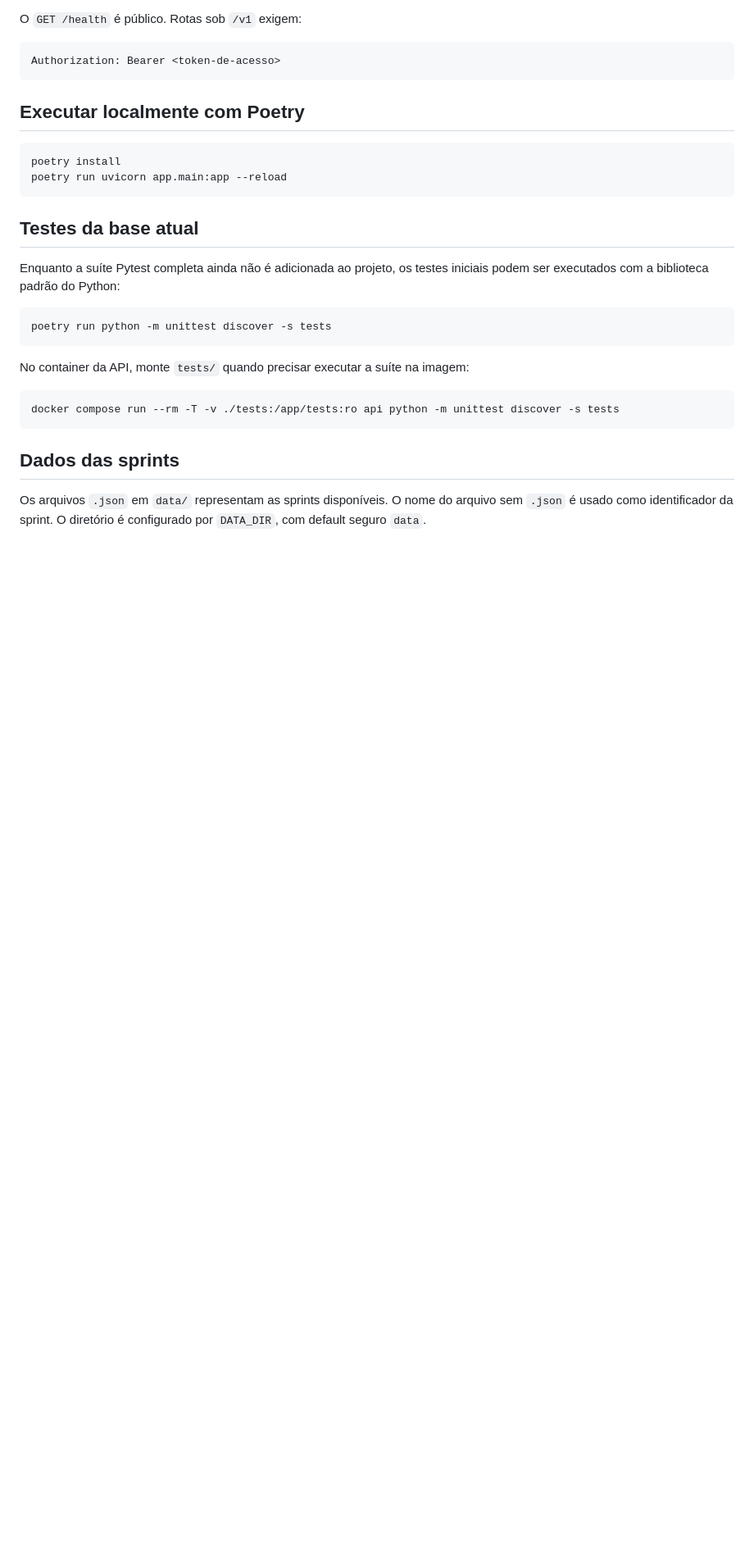
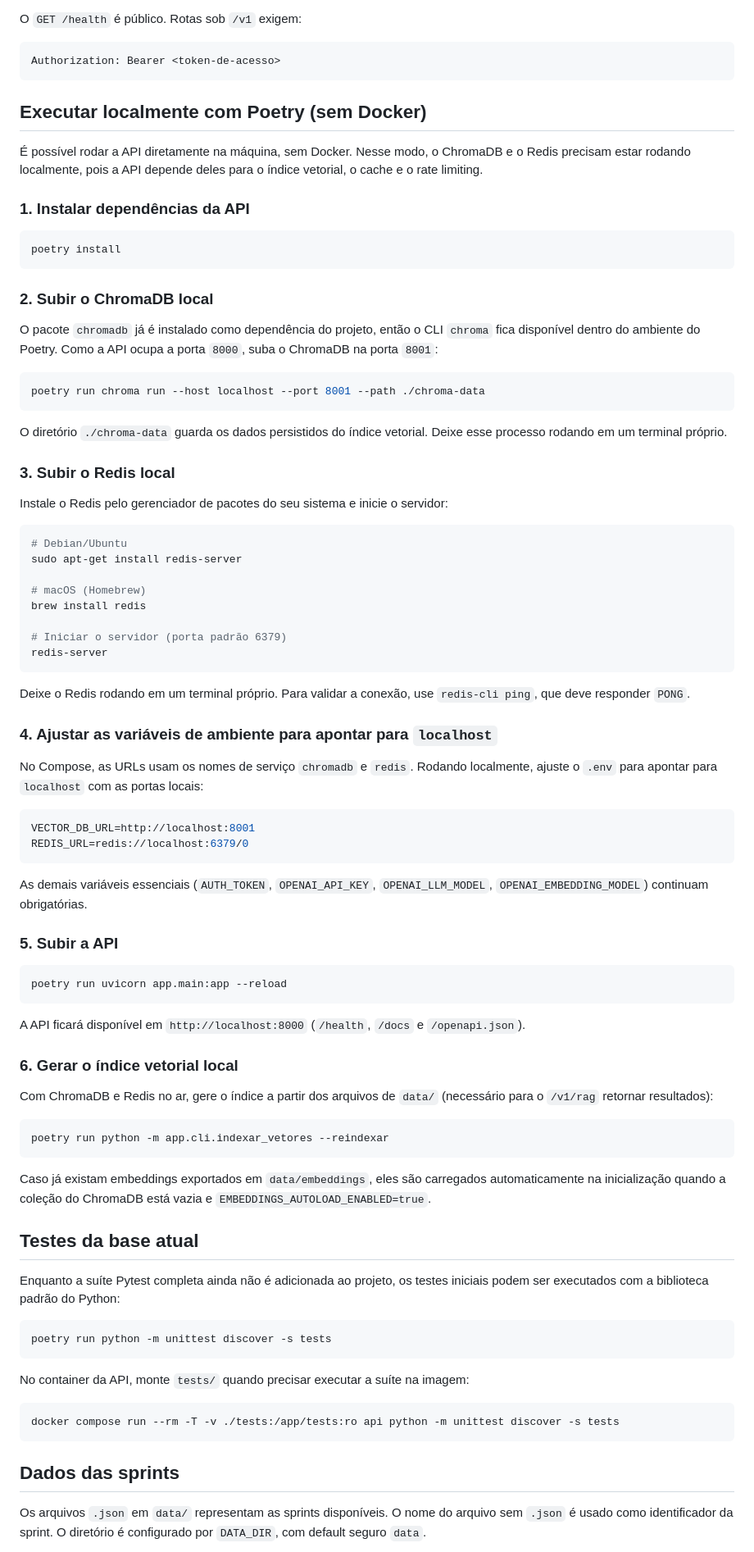
Before and after one commit to valteci/api-pos-ufg, a Markdown page: README.md, the part around the change. Shown at 82% size. Rendered like a GitHub page; blank space fills up the shorter version.

````diff
--- a/README.md
+++ b/README.md
@@ -198,12 +198,83 @@ O `GET /health` é público. Rotas sob `/v1` exigem:
 Authorization: Bearer <token-de-acesso>
 ```
 
-## Executar localmente com Poetry
+## Executar localmente com Poetry (sem Docker)
+
+É possível rodar a API diretamente na máquina, sem Docker. Nesse modo, o
+ChromaDB e o Redis precisam estar rodando localmente, pois a API depende deles
+para o índice vetorial, o cache e o rate limiting.
+
+### 1. Instalar dependências da API
 
 ```bash
 poetry install
+```
+
+### 2. Subir o ChromaDB local
+
+O pacote `chromadb` já é instalado como dependência do projeto, então o CLI
+`chroma` fica disponível dentro do ambiente do Poetry. Como a API ocupa a porta
+`8000`, suba o ChromaDB na porta `8001`:
+
+```bash
+poetry run chroma run --host localhost --port 8001 --path ./chroma-data
+```
+
+O diretório `./chroma-data` guarda os dados persistidos do índice vetorial.
+Deixe esse processo rodando em um terminal próprio.
+
+### 3. Subir o Redis local
+
+Instale o Redis pelo gerenciador de pacotes do seu sistema e inicie o servidor:
+
+```bash
+# Debian/Ubuntu
+sudo apt-get install redis-server
+
+# macOS (Homebrew)
+brew install redis
+
+# Iniciar o servidor (porta padrão 6379)
+redis-server
+```
+
+Deixe o Redis rodando em um terminal próprio. Para validar a conexão, use
+`redis-cli ping`, que deve responder `PONG`.
+
+### 4. Ajustar as variáveis de ambiente para apontar para `localhost`
+
+No Compose, as URLs usam os nomes de serviço `chromadb` e `redis`. Rodando
+localmente, ajuste o `.env` para apontar para `localhost` com as portas locais:
+
+```env
+VECTOR_DB_URL=http://localhost:8001
+REDIS_URL=redis://localhost:6379/0
+```
+
+As demais variáveis essenciais (`AUTH_TOKEN`, `OPENAI_API_KEY`,
+`OPENAI_LLM_MODEL`, `OPENAI_EMBEDDING_MODEL`) continuam obrigatórias.
+
+### 5. Subir a API
+
+```bash
 poetry run uvicorn app.main:app --reload
 ```
+
+A API ficará disponível em `http://localhost:8000` (`/health`, `/docs` e
+`/openapi.json`).
+
+### 6. Gerar o índice vetorial local
+
+Com ChromaDB e Redis no ar, gere o índice a partir dos arquivos de `data/`
+(necessário para o `/v1/rag` retornar resultados):
+
+```bash
+poetry run python -m app.cli.indexar_vetores --reindexar
+```
+
+Caso já existam embeddings exportados em `data/embeddings`, eles são carregados
+automaticamente na inicialização quando a coleção do ChromaDB está vazia e
+`EMBEDDINGS_AUTOLOAD_ENABLED=true`.
 
 ## Testes da base atual
 
````
